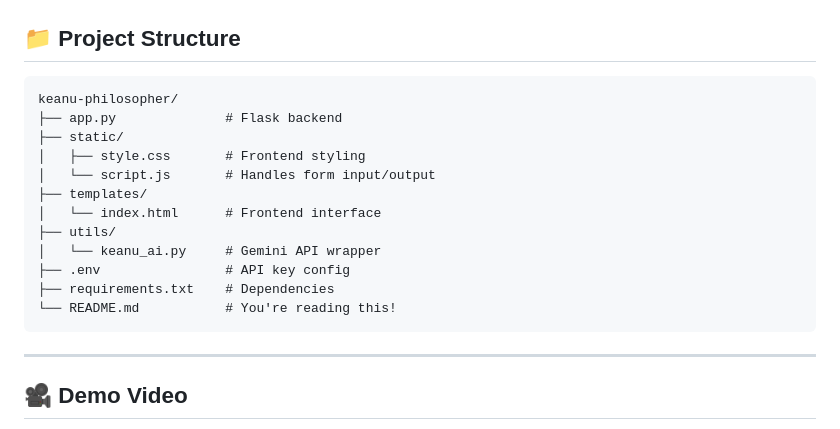
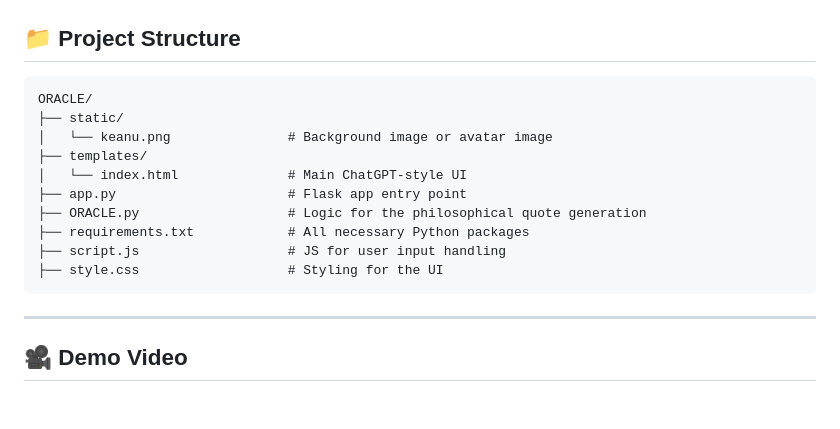
Before and after one commit to ashishkm1098-droid/Useless-projects-philisophy-bot, a Markdown page: README.md, the part around the change. Rendered like a GitHub page; blank space fills up the shorter version.

````diff
--- a/README.md
+++ b/README.md
@@ -115,18 +115,16 @@ Open your browser at: `http://127.0.0.1:5000`
 ## 📁 Project Structure
 
 ```
-keanu-philosopher/
-├── app.py              # Flask backend
+ORACLE/
 ├── static/
-│   ├── style.css       # Frontend styling
-│   └── script.js       # Handles form input/output
+│   └── keanu.png               # Background image or avatar image
 ├── templates/
-│   └── index.html      # Frontend interface
-├── utils/
-│   └── keanu_ai.py     # Gemini API wrapper
-├── .env                # API key config
-├── requirements.txt    # Dependencies
-└── README.md           # You're reading this!
+│   └── index.html              # Main ChatGPT-style UI
+├── app.py                      # Flask app entry point
+├── ORACLE.py                   # Logic for the philosophical quote generation
+├── requirements.txt            # All necessary Python packages
+├── script.js                   # JS for user input handling
+├── style.css                   # Styling for the UI
 ```
 
 ---
````
